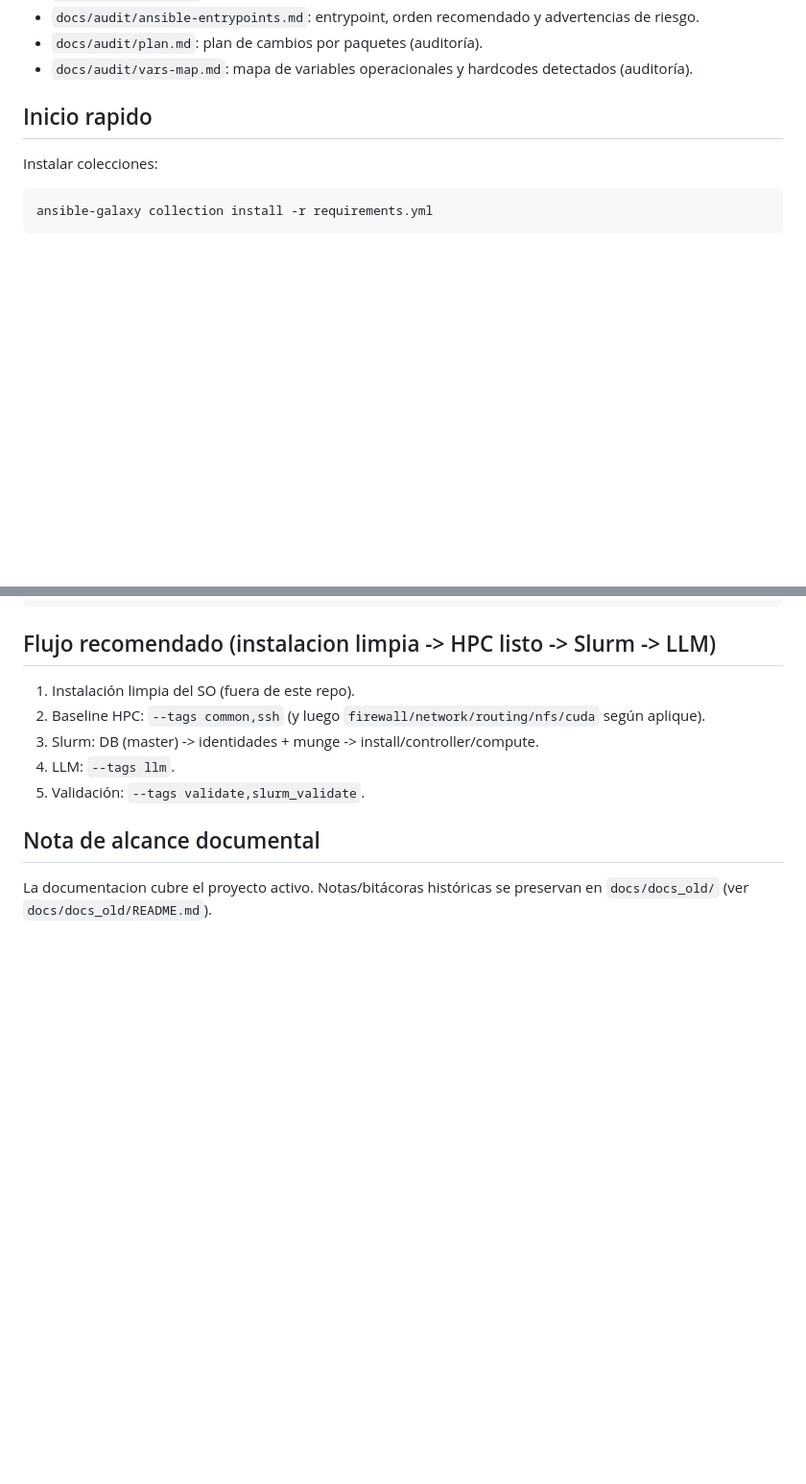
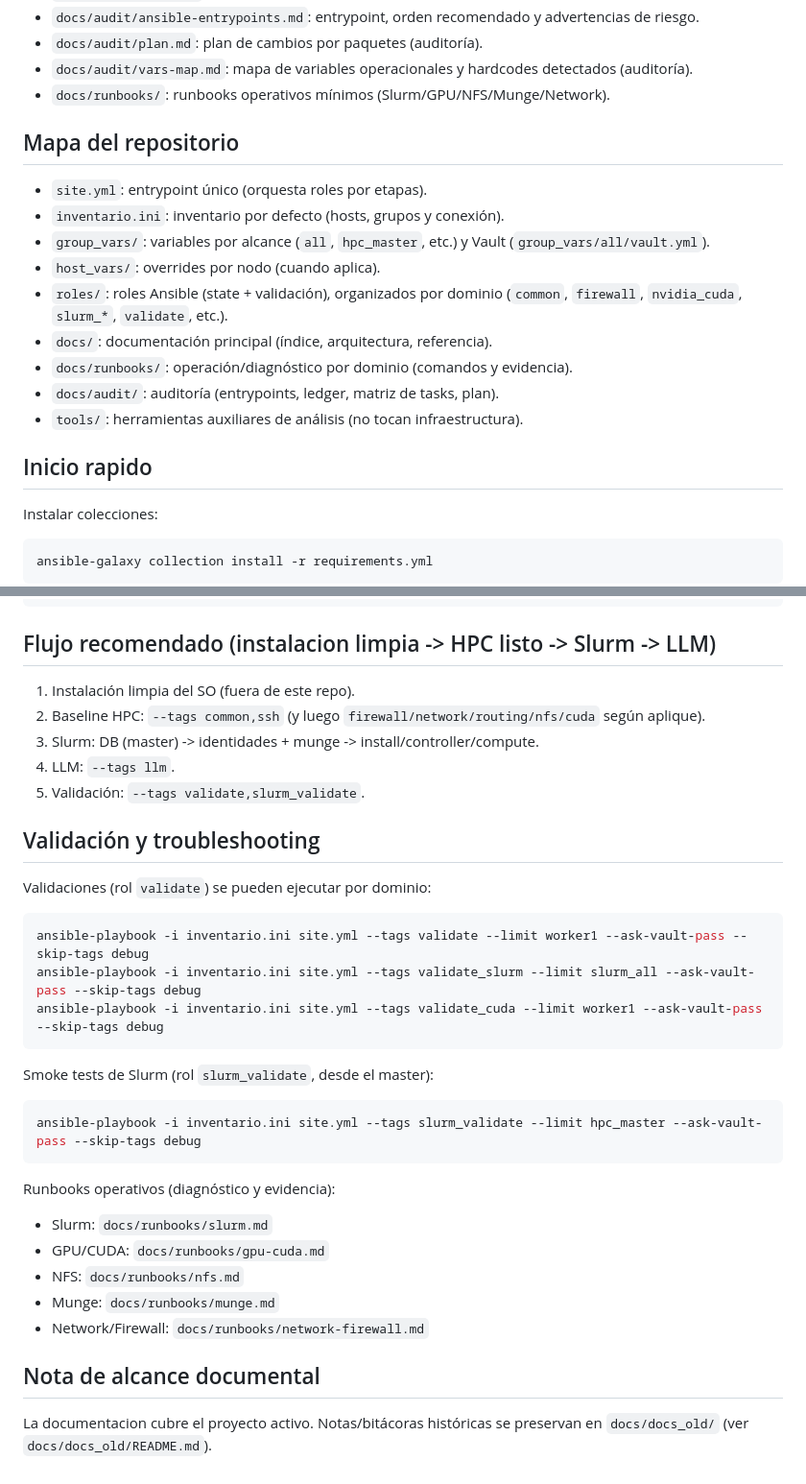
Before and after one commit to JManuel-Mendoza/HPC-Ansible, a Markdown page: README.md, 2 parts joined by grey strips. Shown at 96% size. GitHub-like rendering; blank space fills up the shorter version.

````diff
--- a/README.md
+++ b/README.md
@@ -85,6 +159,19 @@ Toda la documentacion detallada esta en `docs/`.
 - `docs/audit/ansible-entrypoints.md`: entrypoint, orden recomendado y advertencias de riesgo.
 - `docs/audit/plan.md`: plan de cambios por paquetes (auditoría).
 - `docs/audit/vars-map.md`: mapa de variables operacionales y hardcodes detectados (auditoría).
+- `docs/runbooks/`: runbooks operativos mínimos (Slurm/GPU/NFS/Munge/Network).
+
+## Mapa del repositorio
+
+- `site.yml`: entrypoint único (orquesta roles por etapas).
+- `inventario.ini`: inventario por defecto (hosts, grupos y conexión).
+- `group_vars/`: variables por alcance (`all`, `hpc_master`, etc.) y Vault (`group_vars/all/vault.yml`).
+- `host_vars/`: overrides por nodo (cuando aplica).
+- `roles/`: roles Ansible (state + validación), organizados por dominio (`common`, `firewall`, `nvidia_cuda`, `slurm_*`, `validate`, etc.).
+- `docs/`: documentación principal (índice, arquitectura, referencia).
+- `docs/runbooks/`: operación/diagnóstico por dominio (comandos y evidencia).
+- `docs/audit/`: auditoría (entrypoints, ledger, matriz de tasks, plan).
+- `tools/`: herramientas auxiliares de análisis (no tocan infraestructura).
 
 ## Inicio rapido
 
@@ -179,6 +266,27 @@ ansible-playbook -i inventario.ini site.yml --skip-tags debug --ask-vault-pass
 4. LLM: `--tags llm`.
 5. Validación: `--tags validate,slurm_validate`.
 
+## Validación y troubleshooting
+
+Validaciones (rol `validate`) se pueden ejecutar por dominio:
+```bash
+ansible-playbook -i inventario.ini site.yml --tags validate --limit worker1 --ask-vault-pass --skip-tags debug
+ansible-playbook -i inventario.ini site.yml --tags validate_slurm --limit slurm_all --ask-vault-pass --skip-tags debug
+ansible-playbook -i inventario.ini site.yml --tags validate_cuda --limit worker1 --ask-vault-pass --skip-tags debug
+```
+
+Smoke tests de Slurm (rol `slurm_validate`, desde el master):
+```bash
+ansible-playbook -i inventario.ini site.yml --tags slurm_validate --limit hpc_master --ask-vault-pass --skip-tags debug
+```
+
+Runbooks operativos (diagnóstico y evidencia):
+- Slurm: `docs/runbooks/slurm.md`
+- GPU/CUDA: `docs/runbooks/gpu-cuda.md`
+- NFS: `docs/runbooks/nfs.md`
+- Munge: `docs/runbooks/munge.md`
+- Network/Firewall: `docs/runbooks/network-firewall.md`
+
 ## Nota de alcance documental
 
 La documentacion cubre el proyecto activo. Notas/bitácoras históricas se preservan en `docs/docs_old/` (ver `docs/docs_old/README.md`).
````
Also changed, not shown: other parts of README.md (+75 -1 lines).
